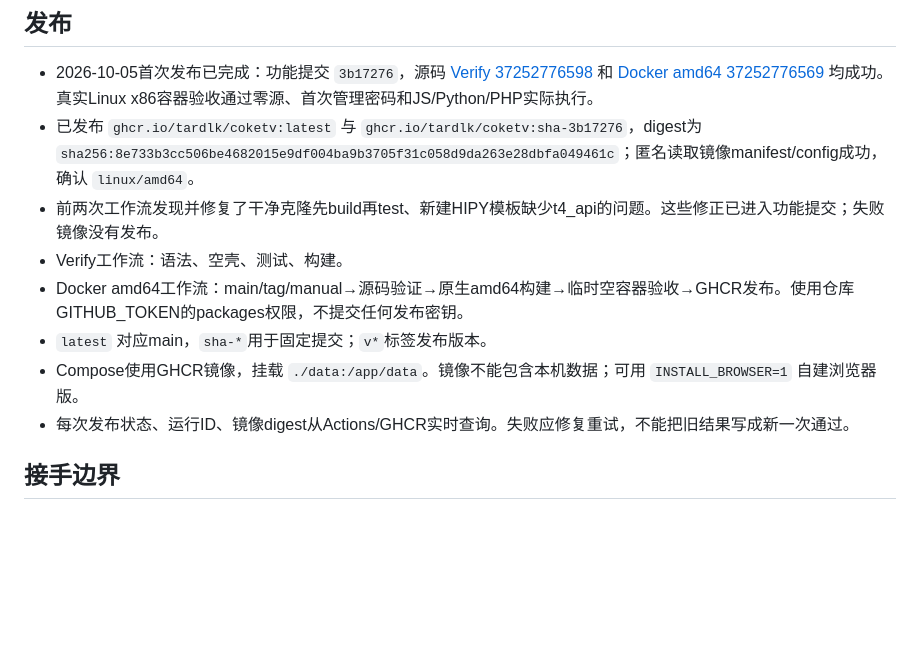
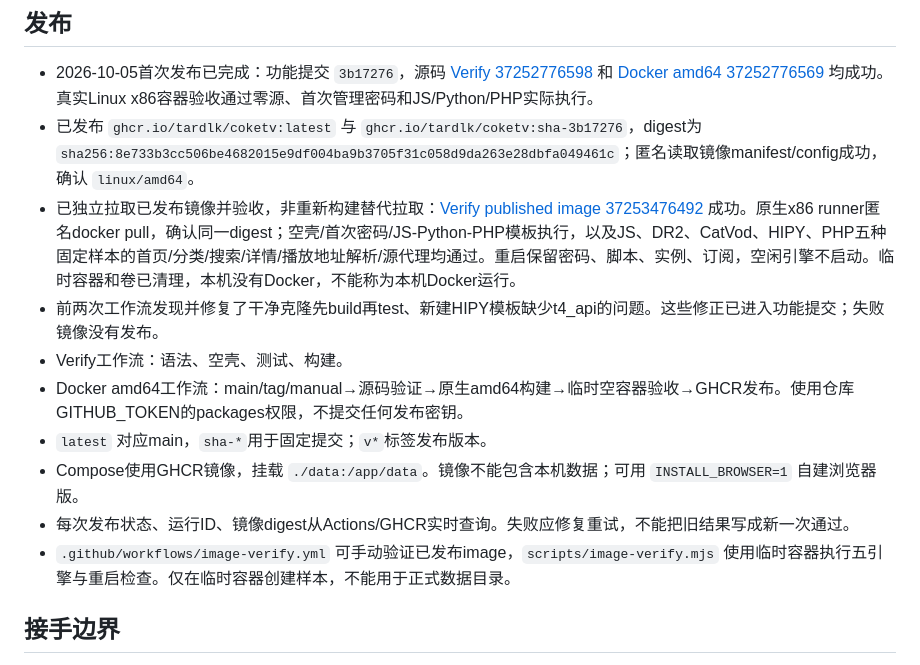
Before and after one commit to tardlk/CokeTV, a Markdown page: docs/AI_HANDOFF.md, the part around the change. GitHub-like rendering; blank space fills up the shorter version.

Commit message:
Record successful pulled-image and restart verification [skip ci]

```diff
--- a/docs/AI_HANDOFF.md
+++ b/docs/AI_HANDOFF.md
@@ -62,12 +62,14 @@ Python新建模板必须接受HIPY守护进程的 `t4_api` 构造参数；创建
 
 - 2026-10-05首次发布已完成：功能提交 `3b17276`，源码 [Verify 37252776598](https://github.com/tardlk/CokeTV/actions/runs/37252776598) 和 [Docker amd64 37252776569](https://github.com/tardlk/CokeTV/actions/runs/37252776569) 均成功。真实Linux x86容器验收通过零源、首次管理密码和JS/Python/PHP实际执行。
 - 已发布 `ghcr.io/tardlk/coketv:latest` 与 `ghcr.io/tardlk/coketv:sha-3b17276`，digest为 `sha256:8e733b3cc506be4682015e9df004ba9b3705f31c058d9da263e28dbfa049461c`；匿名读取镜像manifest/config成功，确认 `linux/amd64`。
+- 已独立拉取已发布镜像并验收，非重新构建替代拉取：[Verify published image 37253476492](https://github.com/tardlk/CokeTV/actions/runs/37253476492) 成功。原生x86 runner匿名docker pull，确认同一digest；空壳/首次密码/JS-Python-PHP模板执行，以及JS、DR2、CatVod、HIPY、PHP五种固定样本的首页/分类/搜索/详情/播放地址解析/源代理均通过。重启保留密码、脚本、实例、订阅，空闲引擎不启动。临时容器和卷已清理，本机没有Docker，不能称为本机Docker运行。
 - 前两次工作流发现并修复了干净克隆先build再test、新建HIPY模板缺少t4_api的问题。这些修正已进入功能提交；失败镜像没有发布。
 - Verify工作流：语法、空壳、测试、构建。
 - Docker amd64工作流：main/tag/manual→源码验证→原生amd64构建→临时空容器验收→GHCR发布。使用仓库GITHUB_TOKEN的packages权限，不提交任何发布密钥。
 - `latest` 对应main，`sha-*`用于固定提交；`v*`标签发布版本。
 - Compose使用GHCR镜像，挂载 `./data:/app/data`。镜像不能包含本机数据；可用 `INSTALL_BROWSER=1` 自建浏览器版。
 - 每次发布状态、运行ID、镜像digest从Actions/GHCR实时查询。失败应修复重试，不能把旧结果写成新一次通过。
+- `.github/workflows/image-verify.yml` 可手动验证已发布image，`scripts/image-verify.mjs` 使用临时容器执行五引擎与重启检查。仅在临时容器创建样本，不能用于正式数据目录。
 
 ## 接手边界
 
```
